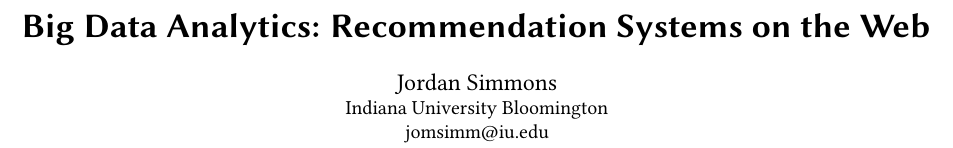
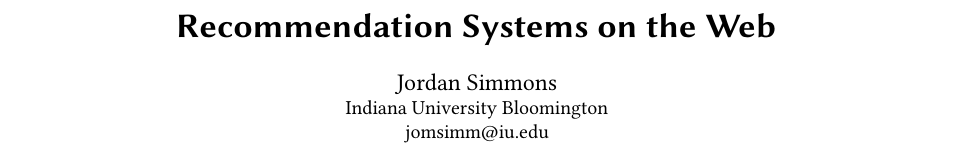
Before and after one commit to jordmsimm/hid336, a LaTeX paper (paper1/report.tex): part of page 1 of 3, cut so that both start at the same text. Compiled offline with pdfLaTeX.

Commit message:
Fix title

```diff
--- a/paper1/report.tex
+++ b/paper1/report.tex
@@ -12,7 +12,7 @@
 \pagestyle{plain} % removes running headers
 
 \begin{document}
-\title{Big Data Analytics: Recommendation Systems on the Web}
+\title{Recommendation Systems on the Web}
 
 
 \author{Jordan Simmons}
```
